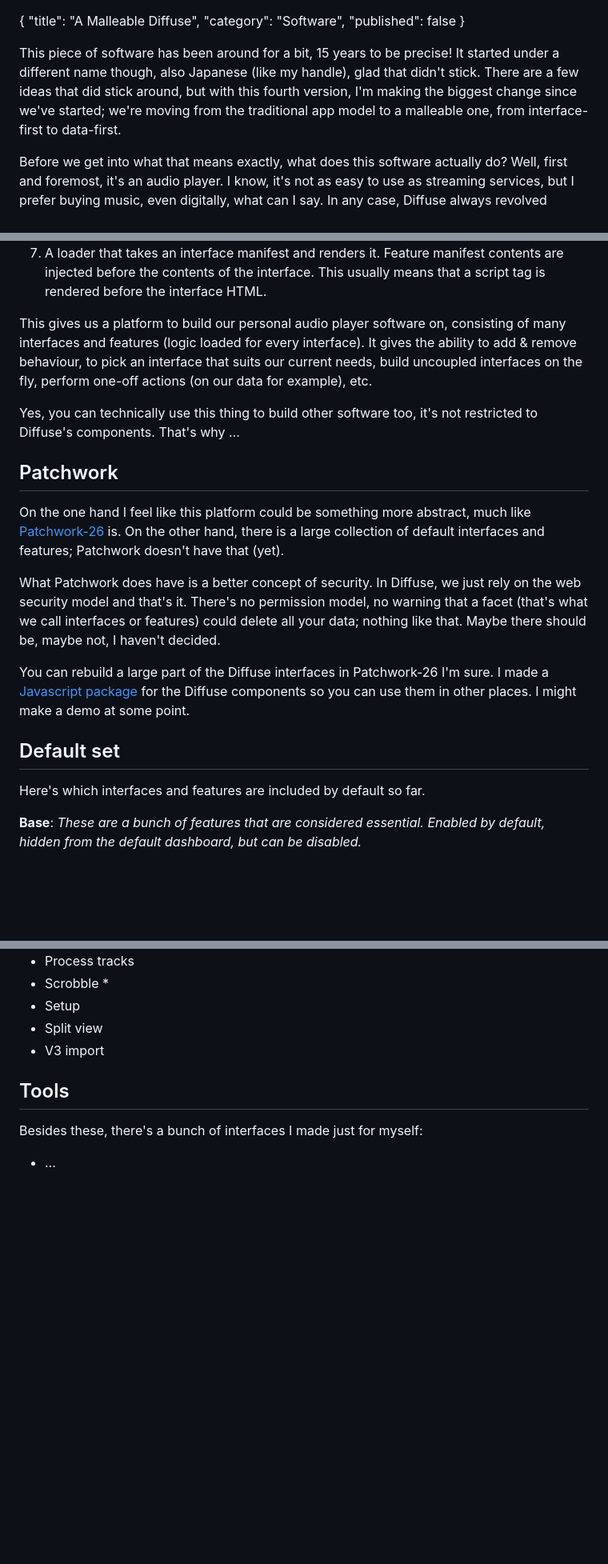
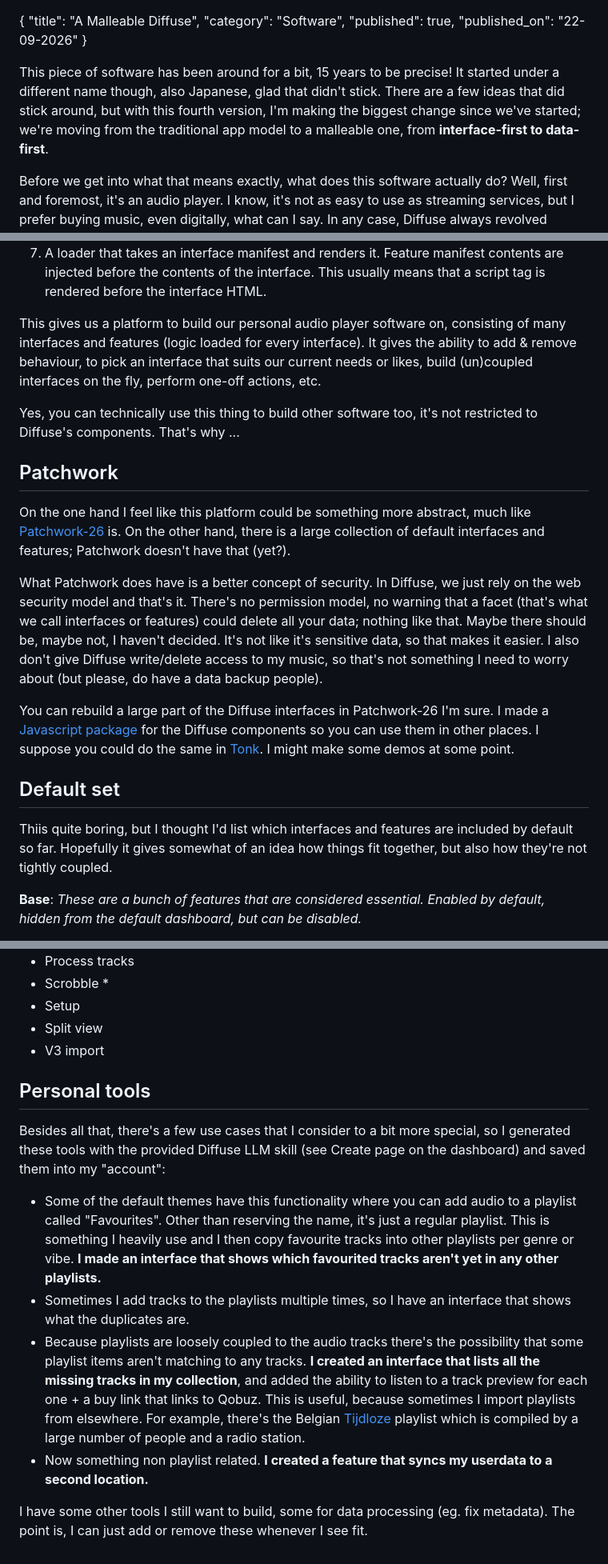
Before and after one commit to icidasset/tokono.ma, a Markdown page: site/essays/diffuse-v4.md, 3 parts joined by grey strips. Shown at 80% size. Rendered like a GitHub page; blank space fills up the shorter version.

Commit message:
wip: diffuse essay

```diff
--- a/site/essays/diffuse-v4.md
+++ b/site/essays/diffuse-v4.md
@@ -1,10 +1,11 @@
 {
   "title": "A Malleable Diffuse",
   "category": "Software",
-  "published": false
+  "published": true,
+  "published_on": "22-09-2026"
 }
 
-This piece of software has been around for a bit, 15 years to be precise! It started under a different name though, also Japanese (like my handle), glad that didn't stick. There are a few ideas that did stick around, but with this fourth version, I'm making the biggest change since we've started; we're moving from the traditional app model to a malleable one, from interface-first to data-first.
+This piece of software has been around for a bit, 15 years to be precise! It started under a different name though, also Japanese, glad that didn't stick. There are a few ideas that did stick around, but with this fourth version, I'm making the biggest change since we've started; we're moving from the traditional app model to a malleable one, from **interface-first to data-first**.
 
 Before we get into what that means exactly, what does this software actually do? Well, first and foremost, it's an audio player. I know, it's not as easy to use as streaming services, but I prefer buying music, even digitally, what can I say. In any case, Diffuse always revolved around playing audio files from the cloud or your machine, and making playlists based on the extracted metadata from those files. Here's what that looked like in version three:
 
@@ -29,23 +30,23 @@ With this reasoning, what is Diffuse exactly? To be honest, I'm not quite sure y
 6. A dashboard that lists all the manifests in your collection. Here you can toggle features, bookmark + open interfaces, and edit them.
 7. A loader that takes an interface manifest and renders it. Feature manifest contents are injected before the contents of the interface. This usually means that a script tag is rendered before the interface HTML.
 
-This gives us a platform to build our personal audio player software on, consisting of many interfaces and features (logic loaded for every interface). It gives the ability to add & remove behaviour, to pick an interface that suits our current needs, build uncoupled interfaces on the fly, perform one-off actions (on our data for example), etc.
+This gives us a platform to build our personal audio player software on, consisting of many interfaces and features (logic loaded for every interface). It gives the ability to add & remove behaviour, to pick an interface that suits our current needs or likes, build (un)coupled interfaces on the fly, perform one-off actions, etc.
 
 Yes, you can technically use this thing to build other software too, it's not restricted to Diffuse's components. That's why ...
 
 
 ## Patchwork
 
-On the one hand I feel like this platform could be something more abstract, much like [Patchwork-26](https://www.youtube.com/watch?v=4UxGijnuXEs) is. On the other hand, there is a large collection of default interfaces and features; Patchwork doesn't have that (yet).
+On the one hand I feel like this platform could be something more abstract, much like [Patchwork-26](https://www.youtube.com/watch?v=4UxGijnuXEs) is. On the other hand, there is a large collection of default interfaces and features; Patchwork doesn't have that (yet?).
 
-What Patchwork does have is a better concept of security. In Diffuse, we just rely on the web security model and that's it. There's no permission model, no warning that a facet (that's what we call interfaces or features) could delete all your data; nothing like that. Maybe there should be, maybe not, I haven't decided.
+What Patchwork does have is a better concept of security. In Diffuse, we just rely on the web security model and that's it. There's no permission model, no warning that a facet (that's what we call interfaces or features) could delete all your data; nothing like that. Maybe there should be, maybe not, I haven't decided. It's not like it's sensitive data, so that makes it easier. I also don't give Diffuse write/delete access to my music, so that's not something I need to worry about (but please, do have a data backup people).
 
-You can rebuild a large part of the Diffuse interfaces in Patchwork-26 I'm sure. I made a [Javascript package](https://jsr.io/@toko/diffuse) for the Diffuse components so you can use them in other places. I might make a demo at some point.
+You can rebuild a large part of the Diffuse interfaces in Patchwork-26 I'm sure. I made a [Javascript package](https://jsr.io/@toko/diffuse) for the Diffuse components so you can use them in other places. I suppose you could do the same in [Tonk](https://tonk.xyz). I might make some demos at some point.
 
 
 ## Default set
 
-Here's which interfaces and features are included by default so far.
+Thiis quite boring, but I thought I'd list which interfaces and features are included by default so far. Hopefully it gives somewhat of an idea how things fit together, but also how they're not tightly coupled.
 
 **Base**:
 _These are a bunch of features that are considered essential. Enabled by default, hidden from the default dashboard, but can be disabled._
@@ -100,8 +101,13 @@ _A few standard interfaces to manage data and state._
 - V3 import
 
 
-## Tools
+## Personal tools
 
-Besides these, there's a bunch of interfaces I made just for myself:
+Besides all that, there's a few use cases that I consider to a bit more special, so I generated these tools with the provided Diffuse LLM skill (see Create page on the dashboard) and saved them into my "account":
 
-- ...
+- Some of the default themes have this functionality where you can add audio to a playlist called "Favourites". Other than reserving the name, it's just a regular playlist. This is something I heavily use and I then copy favourite tracks into other playlists per genre or vibe. **I made an interface that shows which favourited tracks aren't yet in any other playlists.**
+- Sometimes I add tracks to the playlists multiple times, so I have an interface that shows what the duplicates are.
+- Because playlists are loosely coupled to the audio tracks there's the possibility that some playlist items aren't matching to any tracks. **I created an interface that lists all the missing tracks in my collection**, and added the ability to listen to a track preview for each one + a buy link that links to Qobuz. This is useful, because sometimes I import playlists from elsewhere. For example, there's the Belgian [Tijdloze](https://tijdloze.rocks/) playlist which is compiled by a large number of people and a radio station.
+- Now something non playlist related. **I created a feature that syncs my userdata to a second location.**
+
+I have some other tools I still want to build, some for data processing (eg. fix metadata). The point is, I can just add or remove these whenever I see fit.
```
Also changed, not shown: other parts of site/essays/diffuse-v4.md (+3 -3 lines).
